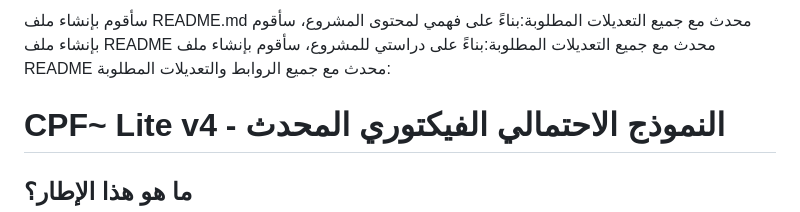
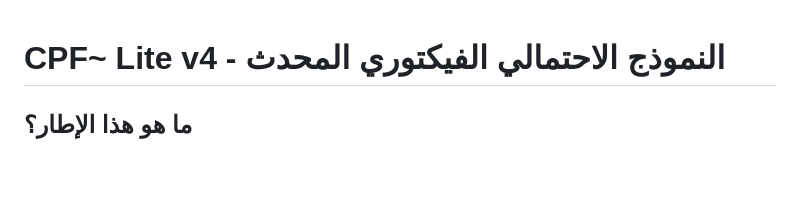
Before and after one commit to Zizwar/tabrizino, a Markdown page: README.md, the part around the change. GitHub-like rendering; blank space fills up the shorter version.

Commit message:
Update rem ai commit README.md

```diff
--- a/README.md
+++ b/README.md
@@ -1,4 +1,3 @@
-سأقوم بإنشاء ملف README.md محدث مع جميع التعديلات المطلوبة:بناءً على فهمي لمحتوى المشروع، سأقوم بإنشاء ملف README محدث مع جميع التعديلات المطلوبة:بناءً على دراستي للمشروع، سأقوم بإنشاء ملف README محدث مع جميع الروابط والتعديلات المطلوبة:
 
 # CPF~ Lite v4 - النموذج الاحتمالي الفيكتوري المحدث
 
```
